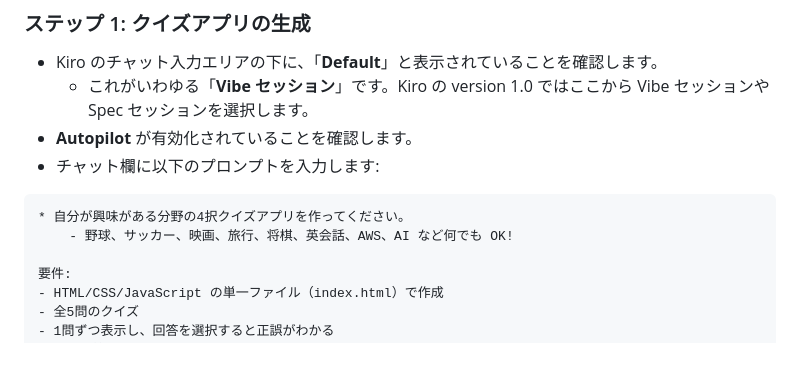
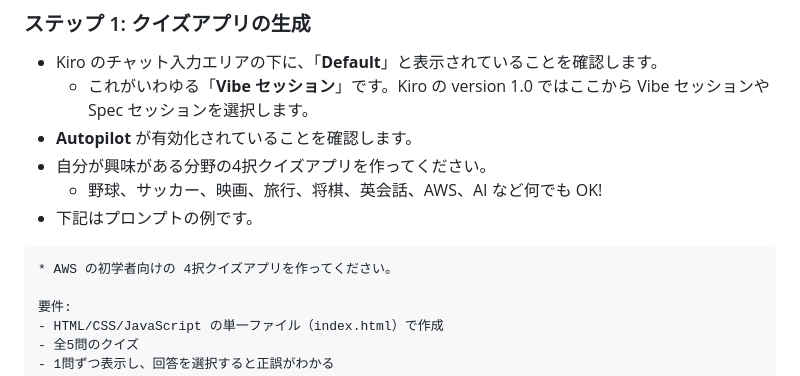
Before and after one commit to tetsuo-nobe/kiro-work, a Markdown page: vibe/README.md, the part around the change. Drawn GitHub-style.

````diff
--- a/vibe/README.md
+++ b/vibe/README.md
@@ -24,11 +24,12 @@ Kiro の Vibe セッション（会話型コーディング）を使って、イ
 * Kiro のチャット入力エリアの下に、「**Default**」と表示されていることを確認します。
   - これがいわゆる「**Vibe セッション**」です。Kiro の version 1.0 ではここから Vibe セッションや Spec セッションを選択します。
 * **Autopilot** が有効化されていることを確認します。
-* チャット欄に以下のプロンプトを入力します:
+* 自分が興味がある分野の4択クイズアプリを作ってください。
+    - 野球、サッカー、映画、旅行、将棋、英会話、AWS、AI など何でも OK!
+* 下記はプロンプトの例です。
 
 ```
-* 自分が興味がある分野の4択クイズアプリを作ってください。
-    - 野球、サッカー、映画、旅行、将棋、英会話、AWS、AI など何でも OK!
+* AWS の初学者向けの 4択クイズアプリを作ってください。
 
 要件:
 - HTML/CSS/JavaScript の単一ファイル（index.html）で作成
````
